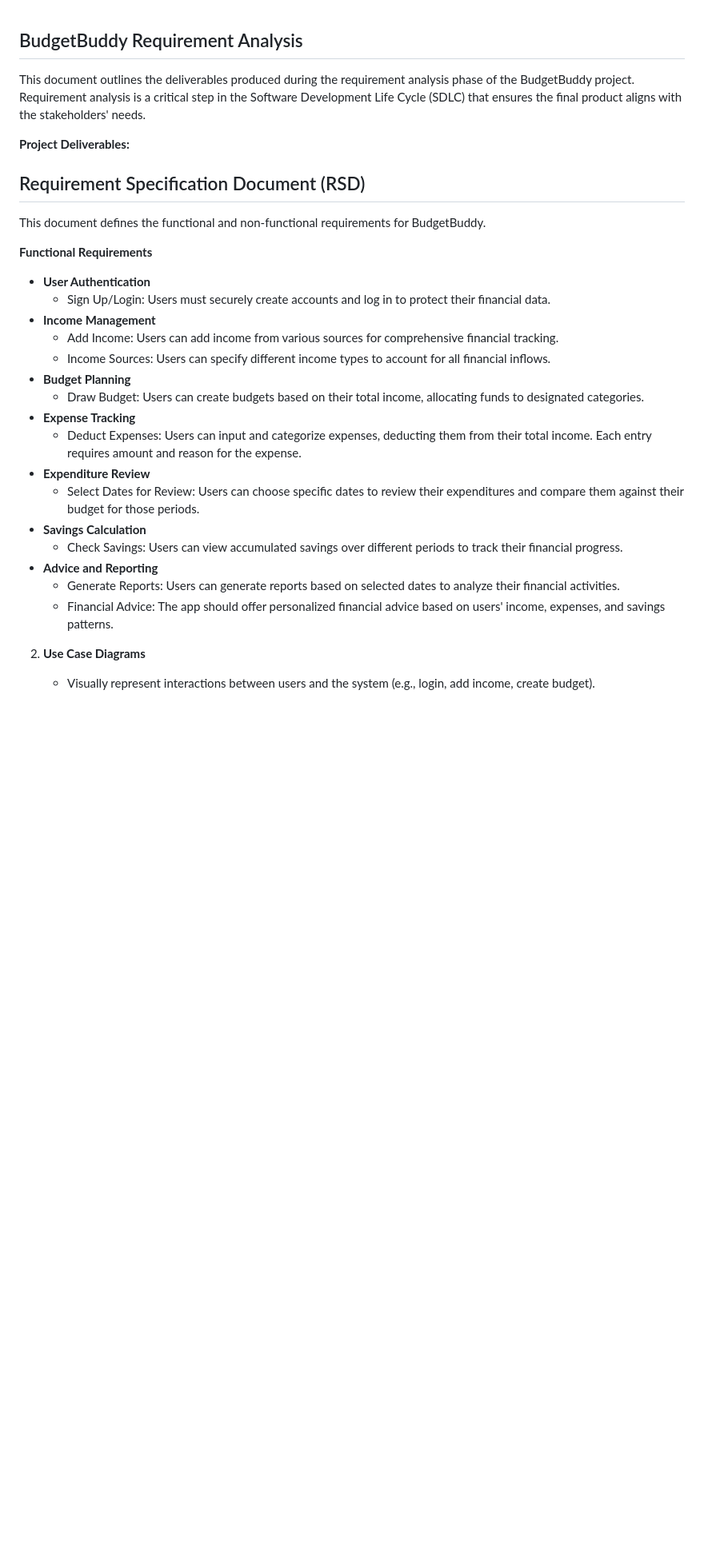
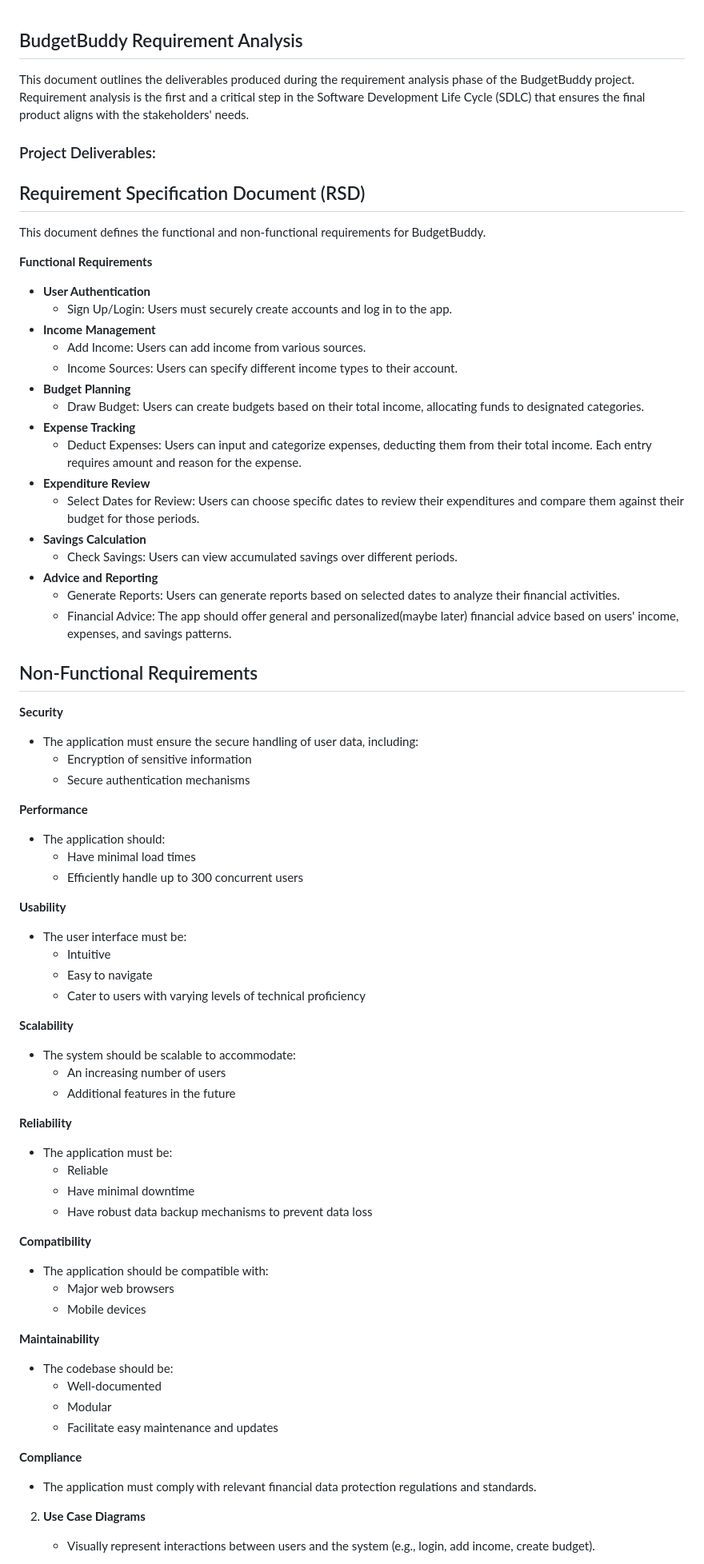
Before and after one commit to jake0011/BudgetBuddy, a Markdown page: docs/Requirements.md, the part around the change. Shown: that part at 80% size. Rendered like a GitHub page; blank space fills up the shorter version.

```diff
--- a/docs/Requirements.md
+++ b/docs/Requirements.md
@@ -1,8 +1,8 @@
 ## BudgetBuddy Requirement Analysis
 
-This document outlines the deliverables produced during the requirement analysis phase of the BudgetBuddy project. Requirement analysis is a critical step in the Software Development Life Cycle (SDLC) that ensures the final product aligns with the stakeholders' needs.
+This document outlines the deliverables produced during the requirement analysis phase of the BudgetBuddy project. Requirement analysis is the first and a critical step in the Software Development Life Cycle (SDLC) that ensures the final product aligns with the stakeholders' needs.
 
-**Project Deliverables:**
+### Project Deliverables:
 
 ## Requirement Specification Document (RSD)
 
@@ -11,10 +11,10 @@ This document defines the functional and non-functional requirements for BudgetB
 **Functional Requirements**
 
 * **User Authentication**
-    * Sign Up/Login: Users must securely create accounts and log in to protect their financial data.
+    * Sign Up/Login: Users must securely create accounts and log in to the app.
 * **Income Management**
-    * Add Income: Users can add income from various sources for comprehensive financial tracking.
-    * Income Sources: Users can specify different income types to account for all financial inflows.
+    * Add Income: Users can add income from various sources.
+    * Income Sources: Users can specify different income types to their account.
 * **Budget Planning**
     * Draw Budget: Users can create budgets based on their total income, allocating funds to designated categories.
 * **Expense Tracking**
@@ -22,10 +22,53 @@ This document defines the functional and non-functional requirements for BudgetB
 * **Expenditure Review**
     * Select Dates for Review: Users can choose specific dates to review their expenditures and compare them against their budget for those periods.
 * **Savings Calculation**
-    * Check Savings: Users can view accumulated savings over different periods to track their financial progress.
+    * Check Savings: Users can view accumulated savings over different periods.
 * **Advice and Reporting**
     * Generate Reports: Users can generate reports based on selected dates to analyze their financial activities.
-    * Financial Advice: The app should offer personalized financial advice based on users' income, expenses, and savings patterns.
+    * Financial Advice: The app should offer general and personalized(maybe later) financial advice based on users' income, expenses, and savings patterns.
+
+## Non-Functional Requirements
+
+**Security**
+* The application must ensure the secure handling of user data, including:
+    * Encryption of sensitive information
+    * Secure authentication mechanisms
+
+**Performance**
+* The application should:
+    * Have minimal load times
+    * Efficiently handle up to 300 concurrent users
+
+**Usability**
+* The user interface must be:
+    * Intuitive
+    * Easy to navigate
+    * Cater to users with varying levels of technical proficiency
+
+**Scalability**
+* The system should be scalable to accommodate:
+    * An increasing number of users
+    * Additional features in the future
+
+**Reliability**
+* The application must be:
+    * Reliable
+    * Have minimal downtime
+    * Have robust data backup mechanisms to prevent data loss
+
+**Compatibility**
+* The application should be compatible with:
+    * Major web browsers
+    * Mobile devices
+
+**Maintainability**
+* The codebase should be:
+    * Well-documented
+    * Modular
+    * Facilitate easy maintenance and updates
+
+**Compliance**
+* The application must comply with relevant financial data protection regulations and standards.
 
 
 2. **Use Case Diagrams**
```
